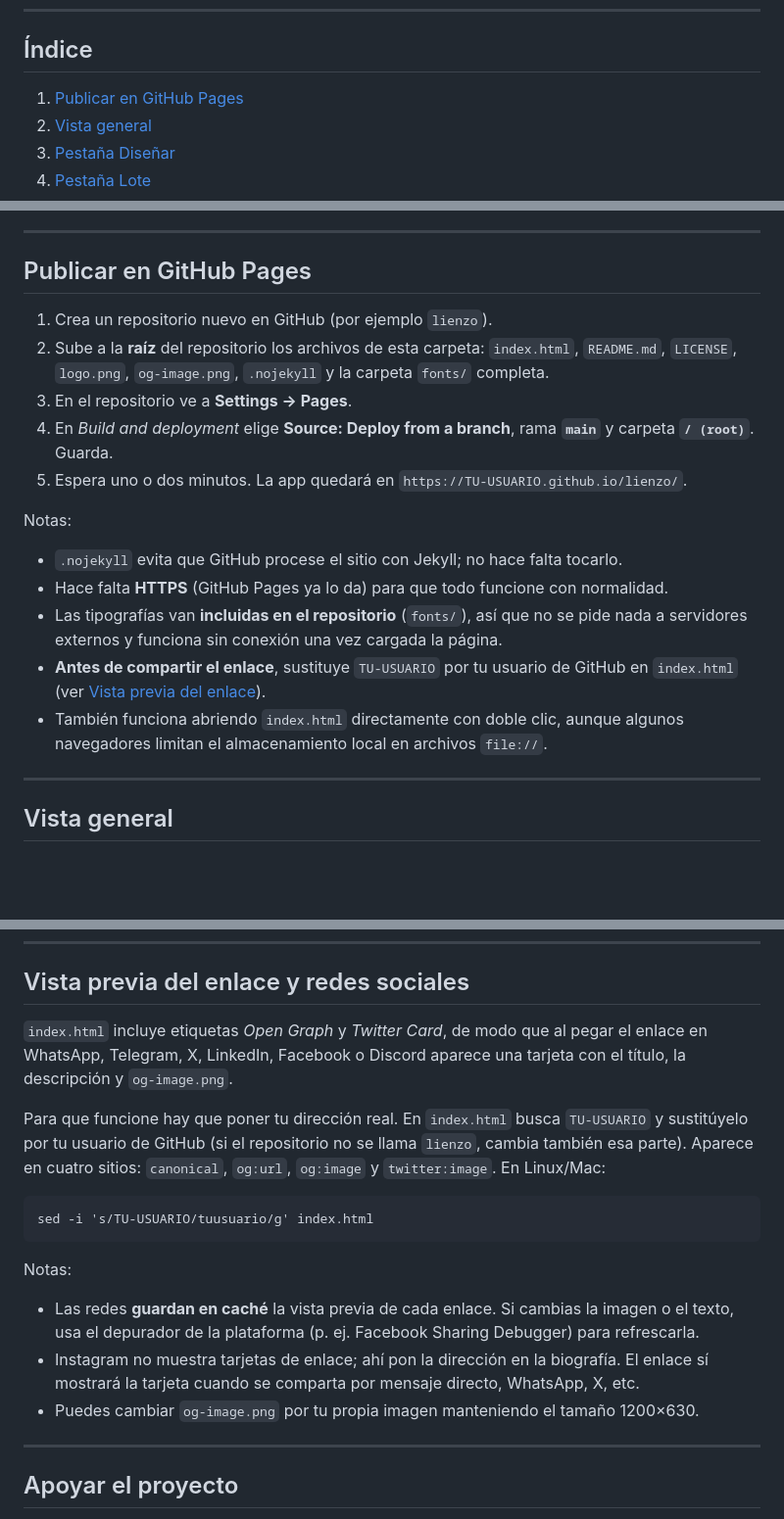
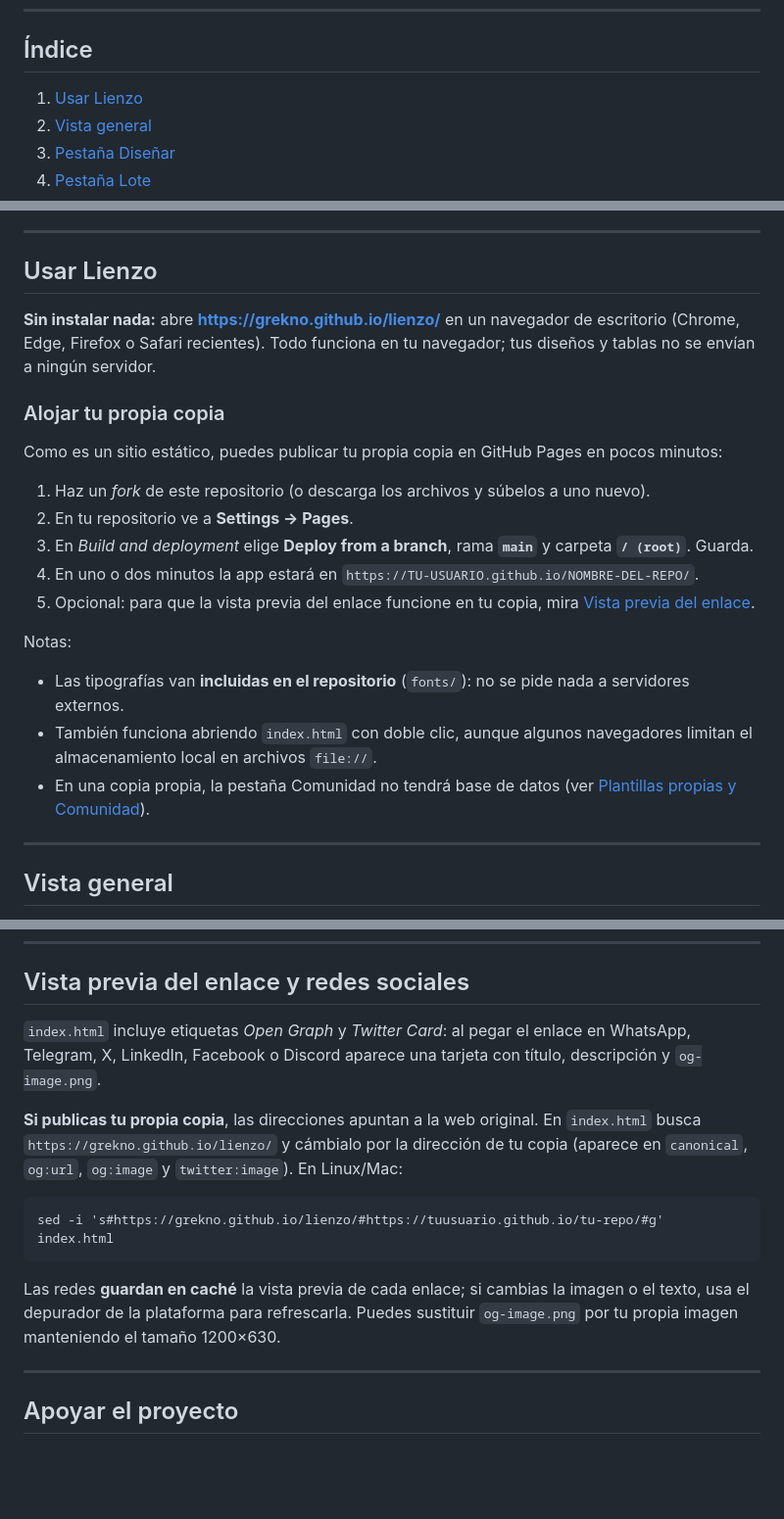
Before and after one commit to Grekno/lienzo, a Markdown page: README.md, 3 parts joined by grey strips. Shown at 98% size. GitHub-like rendering; blank space fills up the shorter version.

````diff
--- a/README.md
+++ b/README.md
@@ -13,7 +13,7 @@ Editor de diseño gráfico que funciona **entero en el navegador**, pensado para
 
 ## Índice
 
-1. [Publicar en GitHub Pages](#publicar-en-github-pages)
+1. [Usar Lienzo](#usar-lienzo)
 2. [Vista general](#vista-general)
 3. [Pestaña Diseñar](#pestaña-diseñar)
 4. [Pestaña Lote](#pestaña-lote)
@@ -32,21 +32,25 @@ Editor de diseño gráfico que funciona **entero en el navegador**, pensado para
 
 ---
 
-## Publicar en GitHub Pages
+## Usar Lienzo
 
-1. Crea un repositorio nuevo en GitHub (por ejemplo `lienzo`).
-2. Sube a la **raíz** del repositorio los archivos de esta carpeta: `index.html`, `README.md`, `LICENSE`, `logo.png`, `og-image.png`, `.nojekyll` y la carpeta `fonts/` completa.
-3. En el repositorio ve a **Settings → Pages**.
-4. En *Build and deployment* elige **Source: Deploy from a branch**, rama **`main`** y carpeta **`/ (root)`**. Guarda.
-5. Espera uno o dos minutos. La app quedará en `https://TU-USUARIO.github.io/lienzo/`.
+**Sin instalar nada:** abre **https://grekno.github.io/lienzo/** en un navegador de escritorio (Chrome, Edge, Firefox o Safari recientes). Todo funciona en tu navegador; tus diseños y tablas no se envían a ningún servidor.
+
+### Alojar tu propia copia
+
+Como es un sitio estático, puedes publicar tu propia copia en GitHub Pages en pocos minutos:
+
+1. Haz un *fork* de este repositorio (o descarga los archivos y súbelos a uno nuevo).
+2. En tu repositorio ve a **Settings → Pages**.
+3. En *Build and deployment* elige **Deploy from a branch**, rama **`main`** y carpeta **`/ (root)`**. Guarda.
+4. En uno o dos minutos la app estará en `https://TU-USUARIO.github.io/NOMBRE-DEL-REPO/`.
+5. Opcional: para que la vista previa del enlace funcione en tu copia, mira [Vista previa del enlace](#vista-previa-del-enlace-y-redes-sociales).
 
 Notas:
 
-- `.nojekyll` evita que GitHub procese el sitio con Jekyll; no hace falta tocarlo.
-- Hace falta **HTTPS** (GitHub Pages ya lo da) para que todo funcione con normalidad.
-- Las tipografías van **incluidas en el repositorio** (`fonts/`), así que no se pide nada a servidores externos y funciona sin conexión una vez cargada la página.
-- **Antes de compartir el enlace**, sustituye `TU-USUARIO` por tu usuario de GitHub en `index.html` (ver [Vista previa del enlace](#vista-previa-del-enlace-y-redes-sociales)).
-- También funciona abriendo `index.html` directamente con doble clic, aunque algunos navegadores limitan el almacenamiento local en archivos `file://`.
+- Las tipografías van **incluidas en el repositorio** (`fonts/`): no se pide nada a servidores externos.
+- También funciona abriendo `index.html` con doble clic, aunque algunos navegadores limitan el almacenamiento local en archivos `file://`.
+- En una copia propia, la pestaña Comunidad no tendrá base de datos (ver [Plantillas propias y Comunidad](#plantillas-propias-y-comunidad)).
 
 ---
 
@@ -326,19 +330,15 @@ Lienzo **no hace ninguna petición externa**: ni tipografías de terceros, ni an
 
 ## Vista previa del enlace y redes sociales
 
-`index.html` incluye etiquetas *Open Graph* y *Twitter Card*, de modo que al pegar el enlace en WhatsApp, Telegram, X, LinkedIn, Facebook o Discord aparece una tarjeta con el título, la descripción y `og-image.png`.
+`index.html` incluye etiquetas *Open Graph* y *Twitter Card*: al pegar el enlace en WhatsApp, Telegram, X, LinkedIn, Facebook o Discord aparece una tarjeta con título, descripción y `og-image.png`.
 
-Para que funcione hay que poner tu dirección real. En `index.html` busca `TU-USUARIO` y sustitúyelo por tu usuario de GitHub (si el repositorio no se llama `lienzo`, cambia también esa parte). Aparece en cuatro sitios: `canonical`, `og:url`, `og:image` y `twitter:image`. En Linux/Mac:
+**Si publicas tu propia copia**, las direcciones apuntan a la web original. En `index.html` busca `https://grekno.github.io/lienzo/` y cámbialo por la dirección de tu copia (aparece en `canonical`, `og:url`, `og:image` y `twitter:image`). En Linux/Mac:
 
 ```
-sed -i 's/TU-USUARIO/tuusuario/g' index.html
+sed -i 's#https://grekno.github.io/lienzo/#https://tuusuario.github.io/tu-repo/#g' index.html
 ```
 
-Notas:
-
-- Las redes **guardan en caché** la vista previa de cada enlace. Si cambias la imagen o el texto, usa el depurador de la plataforma (p. ej. Facebook Sharing Debugger) para refrescarla.
-- Instagram no muestra tarjetas de enlace; ahí pon la dirección en la biografía. El enlace sí mostrará la tarjeta cuando se comparta por mensaje directo, WhatsApp, X, etc.
-- Puedes cambiar `og-image.png` por tu propia imagen manteniendo el tamaño 1200×630.
+Las redes **guardan en caché** la vista previa de cada enlace; si cambias la imagen o el texto, usa el depurador de la plataforma para refrescarla. Puedes sustituir `og-image.png` por tu propia imagen manteniendo el tamaño 1200×630.
 
 ---
 
````
